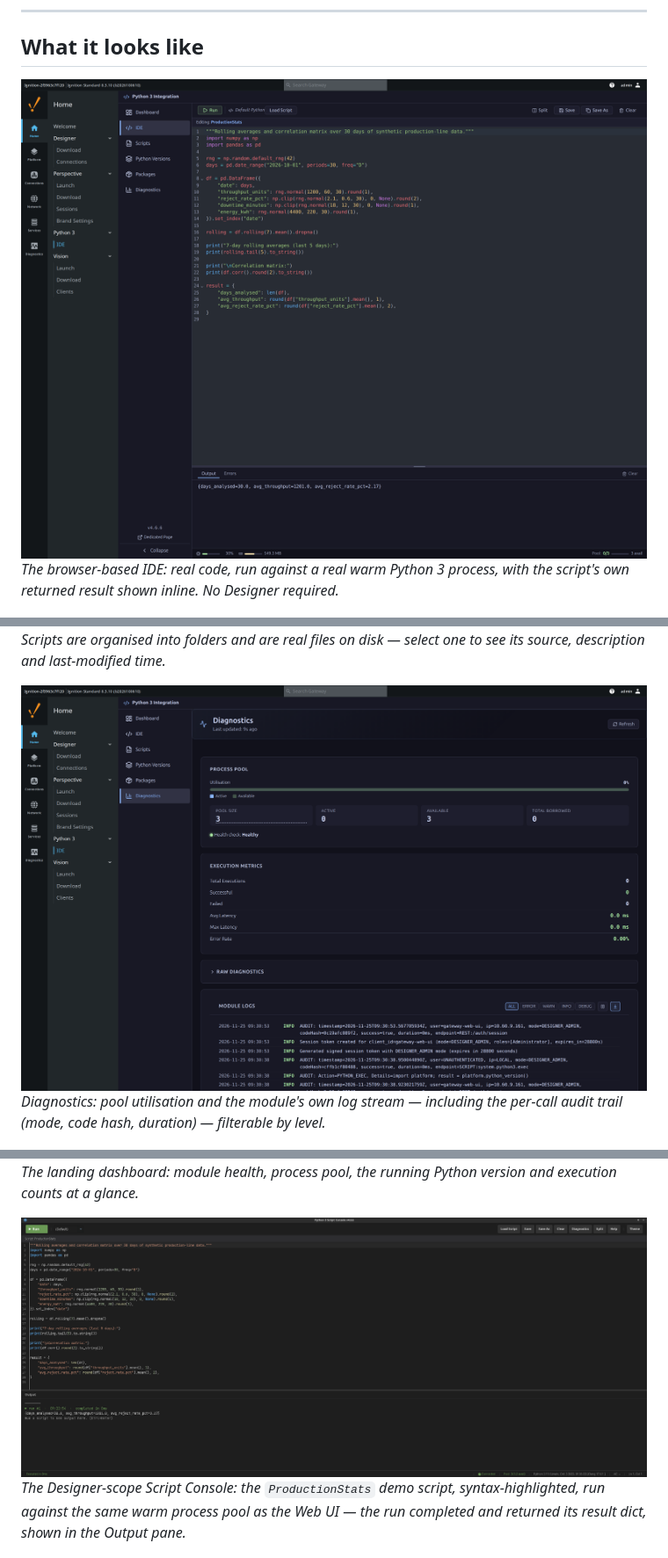
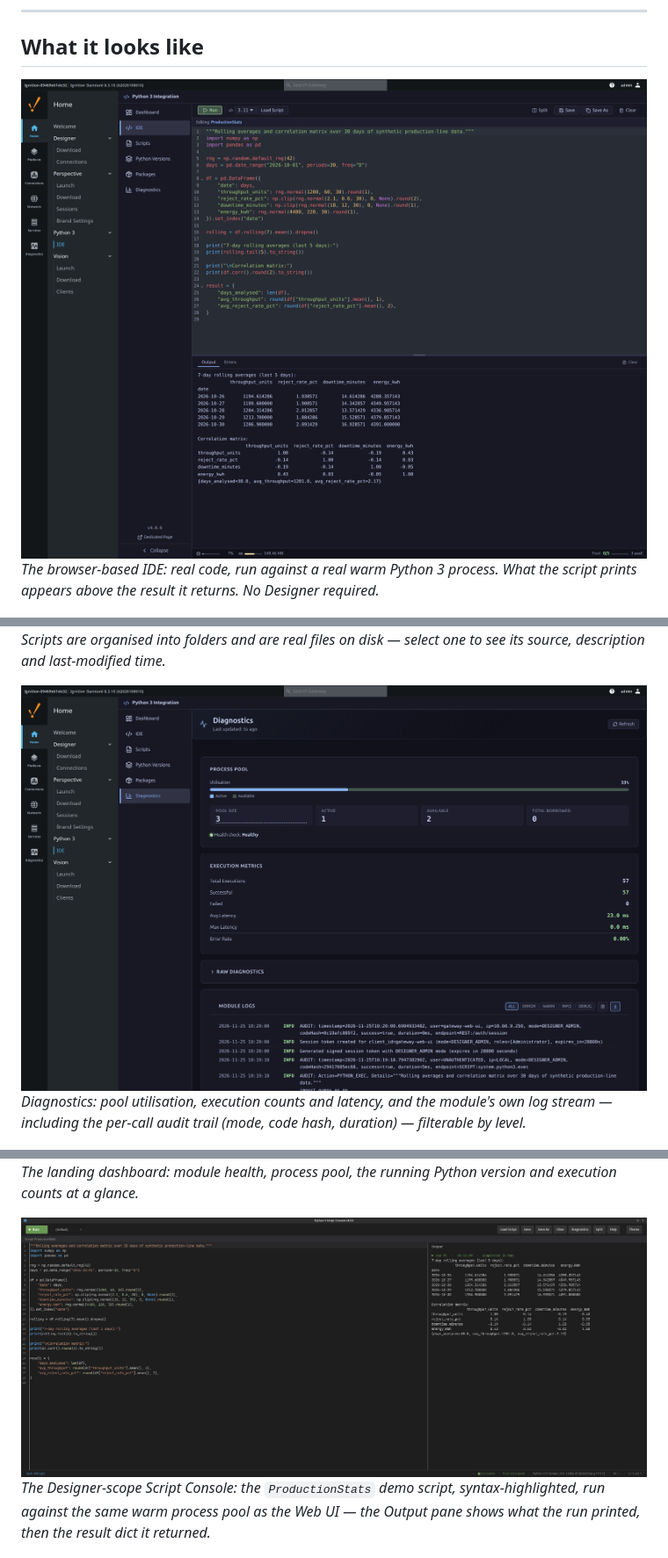
Before and after one commit to Gaskony-Ignition/module-python3, a Markdown page: README.md, 3 parts joined by grey strips. Shown at 88% size. Rendered like a GitHub page; pictures changed too: docs/images/designer-script-editor.png, docs/images/diagnostics-view.png, docs/images/ide-script-editor.png.

Commit message:
docs(readme): recapture console and diagnostics screenshots for 4.6.6
Co-Authored-By: Claude Opus 5.5 <noreply@anthropic.com>

```diff
--- a/README.md
+++ b/README.md
@@ -30,14 +30,14 @@ release decision.
 
 ## What it looks like
 
-![The Gateway Web UI IDE running a pandas/numpy script over 30 days of synthetic production-line data, with its returned summary dict visible in the Output pane](docs/images/ide-script-editor.png)
-*The browser-based IDE: real code, run against a real warm Python 3 process, with the script's own returned result shown inline. No Designer required.*
+![The Gateway Web UI IDE with Python 3.11 selected, running a pandas/numpy script over 30 days of synthetic production-line data; the Output pane shows the printed rolling-average and correlation tables, then the returned summary dict](docs/images/ide-script-editor.png)
+*The browser-based IDE: real code, run against a real warm Python 3 process. What the script prints appears above the result it returns. No Designer required.*
 
 ![Script library tree with a Demos folder of five scripts and a Reports folder of two, ProductionStats selected and its full source and description visible](docs/images/script-library.png)
 *Scripts are organised into folders and are real files on disk — select one to see its source, description and last-modified time.*
 
-![Diagnostics view showing process pool utilisation and a live module log of real recent calls, each audit entry carrying its mode, code hash and duration](docs/images/diagnostics-view.png)
-*Diagnostics: pool utilisation and the module's own log stream — including the per-call audit trail (mode, code hash, duration) — filterable by level.*
+![Diagnostics view showing process pool utilisation, execution metrics for 57 real runs at a 23 ms average with a 0% error rate, and a live module log of recent calls](docs/images/diagnostics-view.png)
+*Diagnostics: pool utilisation, execution counts and latency, and the module's own log stream — including the per-call audit trail (mode, code hash, duration) — filterable by level.*
 
 ![Python Versions view listing Python 3.9 through 3.13, with 3.11 (the default, showing its install path), 3.12 and 3.13 installed and the rest available to install](docs/images/python-versions-view.png)
 *Multiple Python versions can be installed side by side; scripts pick which one they run against.*
@@ -49,6 +49,6 @@ release decision.
 *The Designer-scope Script Console: the `ProductionStats` demo script,
 syntax-highlighted, run against the same warm process pool as the Web UI — the
-run completed and returned its result dict, shown in the Output pane.*
+Output pane shows what the run printed, then the result dict it returned.*
 
 ![Project Browser showing the module's own "Python 3 Scripts" tree node with its Demos and Reports folders expanded, and the module's own right-click context menu open over it showing New Script, New Folder, Refresh and Open Script Console — the menu covers several of the script names beneath it](docs/images/designer-project-browser-tree.png)
 *Python 3 Scripts is a first-class node in the Designer's Project Browser, not
```
Also changed, not shown: other parts of README.md (+1 -1 lines).
